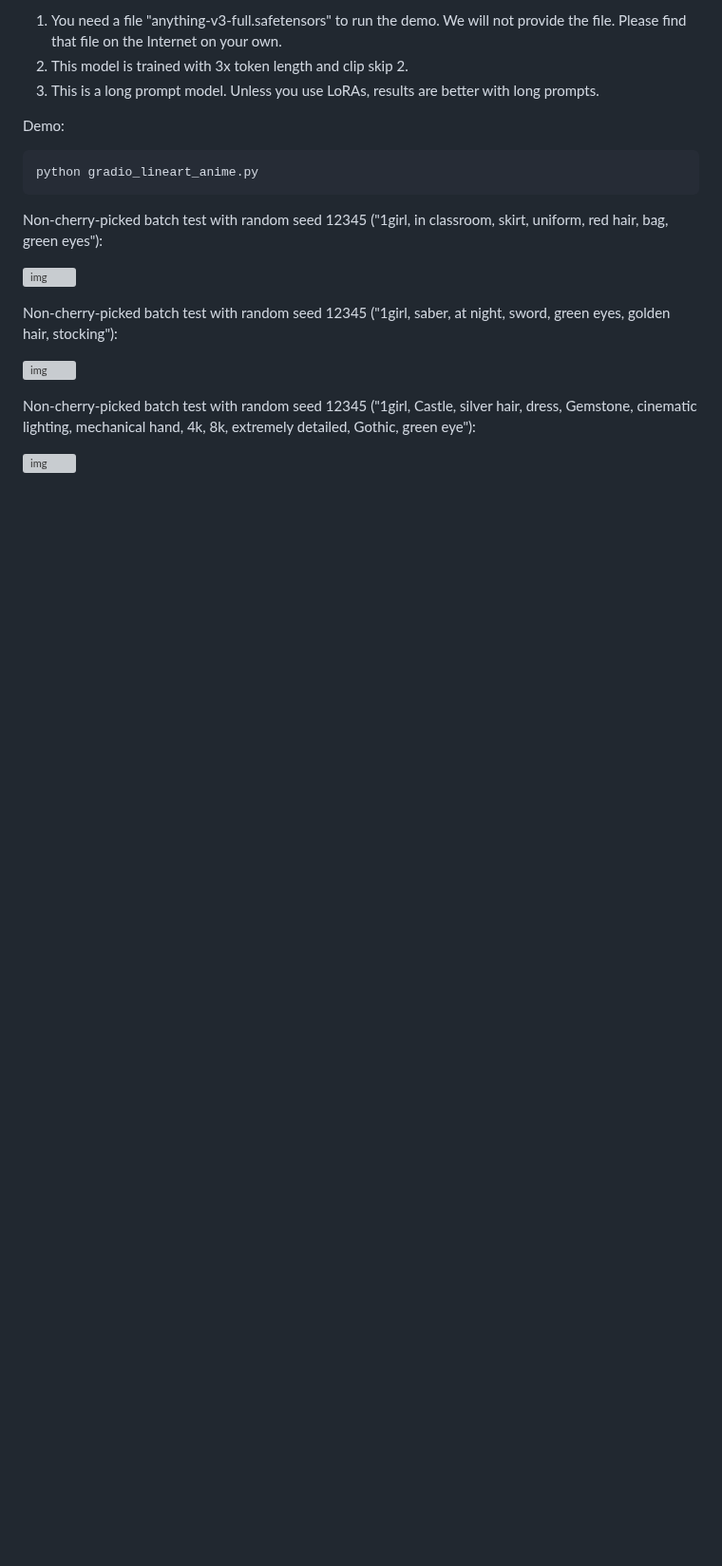
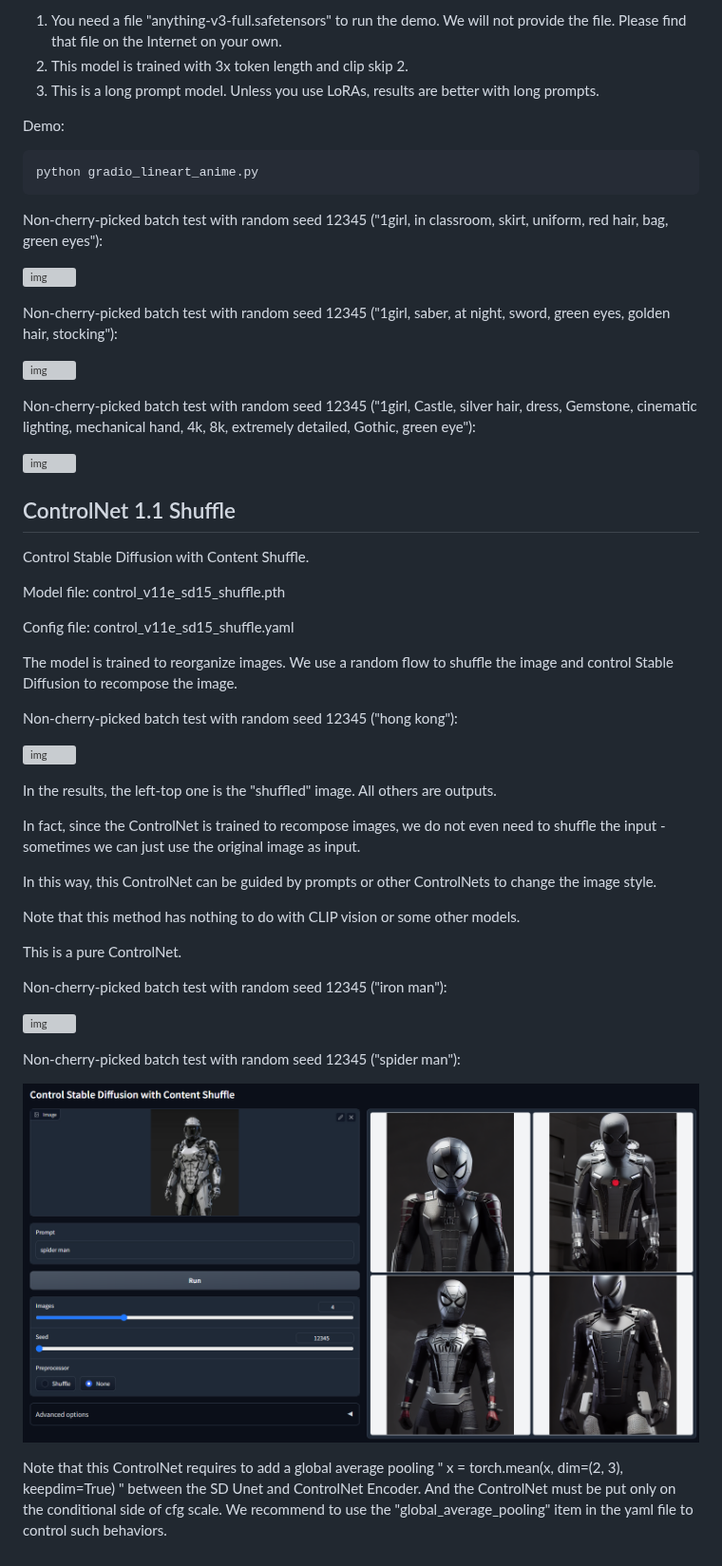
Before and after one commit to lllyasviel/ControlNet-v1-1-nightly, a Markdown page: readme_temp.md, the part around the change. Shown at 95% size. Drawn GitHub-style; pictures changed too: github_docs/imgs/shuffle_3.png (added); blank space fills up the shorter version; grey boxes are pictures that could not be loaded.

```diff
--- a/readme_temp.md
+++ b/readme_temp.md
@@ -299,3 +299,37 @@ Non-cherry-picked batch test with random seed 12345 ("1girl, saber, at night, sw
 Non-cherry-picked batch test with random seed 12345 ("1girl, Castle, silver hair, dress, Gemstone, cinematic lighting, mechanical hand, 4k, 8k, extremely detailed, Gothic, green eye"):
 
 ![img](github_docs/imgs/anime_6.png)
+
+## ControlNet 1.1 Shuffle
+
+Control Stable Diffusion with Content Shuffle.
+
+Model file: control_v11e_sd15_shuffle.pth
+
+Config file: control_v11e_sd15_shuffle.yaml
+
+The model is trained to reorganize images. We use a random flow to shuffle the image and control Stable Diffusion to recompose the image.
+
+Non-cherry-picked batch test with random seed 12345 ("hong kong"):
+
+![img](github_docs/imgs/shuffle_1.png)
+
+In the results, the left-top one is the "shuffled" image. All others are outputs.
+
+In fact, since the ControlNet is trained to recompose images, we do not even need to shuffle the input - sometimes we can just use the original image as input.
+
+In this way, this ControlNet can be guided by prompts or other ControlNets to change the image style.
+
+Note that this method has nothing to do with CLIP vision or some other models.
+
+This is a pure ControlNet.
+
+Non-cherry-picked batch test with random seed 12345 ("iron man"):
+
+![img](github_docs/imgs/shuffle_2.png)
+
+Non-cherry-picked batch test with random seed 12345 ("spider man"):
+
+![img](github_docs/imgs/shuffle_3.png)
+
+Note that this ControlNet requires to add a global average pooling " x = torch.mean(x, dim=(2, 3), keepdim=True) " between the SD Unet and ControlNet Encoder. And the ControlNet must be put only on the conditional side of cfg scale. We recommend to use the "global_average_pooling" item in the yaml file to control such behaviors.
```
Also changed, not shown: test_imgs/city.jpg (added), 2 other files.
